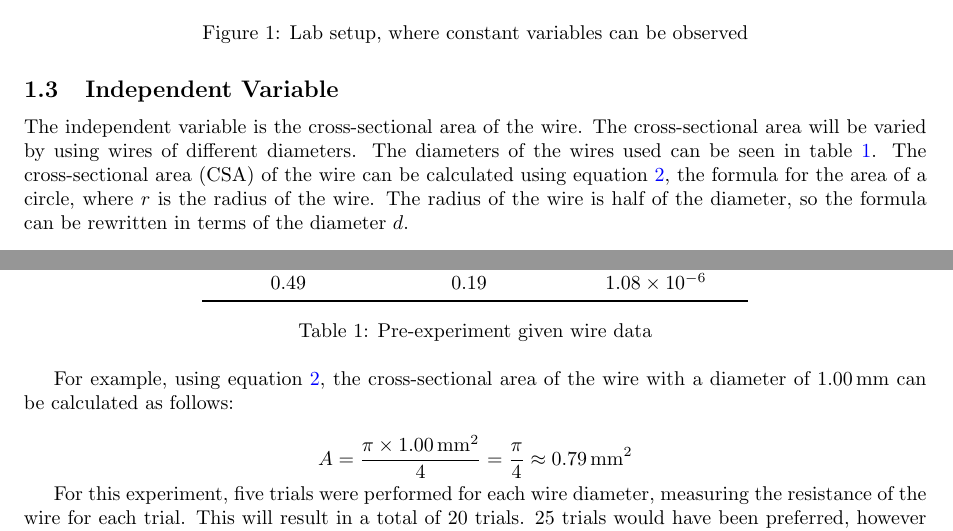
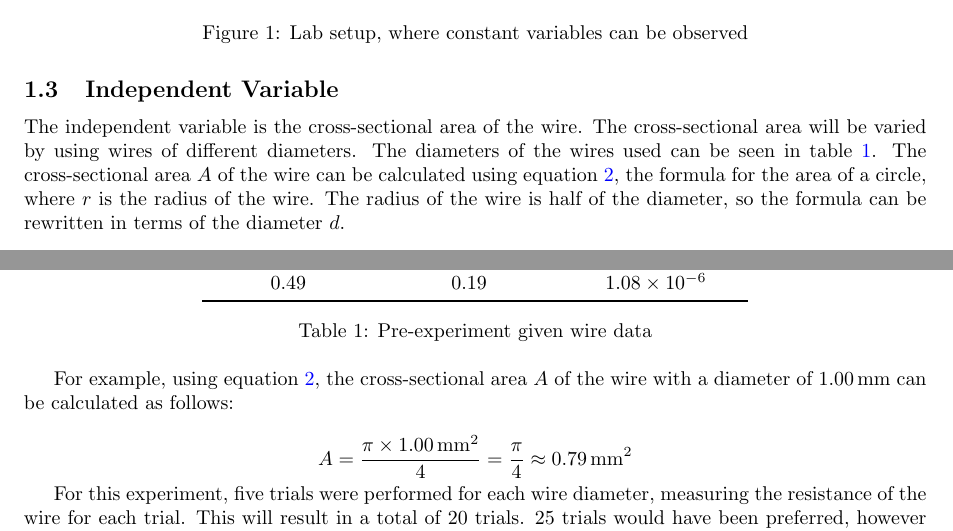
Before and after one commit to lafkpages/resistance-lab, a LaTeX document (main.tex): two parts of page 2 of 6, joined at a grey line, cut so that both start at the same text. Compiled offline with pdfLaTeX.

Commit message:
Label CSA as \(A\)

```diff
--- a/main.tex
+++ b/main.tex
@@ -92,7 +92,7 @@ The temperature of the wire will be kept constant by taking the measurements in
 
 \subsection{Independent Variable}
 
-The independent variable is the cross-sectional area of the wire. The cross-sectional area will be varied by using wires of different diameters. The diameters of the wires used can be seen in table~\ref{tab:given-data}. The cross-sectional area (CSA) of the wire can be calculated using equation~\ref{eq:csa}, the formula for the area of a circle, where \(r\) is the radius of the wire. The radius of the wire is half of the diameter, so the formula can be rewritten in terms of the diameter \(d\).
+The independent variable is the cross-sectional area of the wire. The cross-sectional area will be varied by using wires of different diameters. The diameters of the wires used can be seen in table~\ref{tab:given-data}. The cross-sectional area \(A\) of the wire can be calculated using equation~\ref{eq:csa}, the formula for the area of a circle, where \(r\) is the radius of the wire. The radius of the wire is half of the diameter, so the formula can be rewritten in terms of the diameter \(d\).
 
 \begin{equation}\label{eq:csa}
   A = \pi r^2 = \frac{\pi d^2}{4}
@@ -115,7 +115,7 @@ An uncertainty of \punc{1}{\milli\metre} will be used for wire diameter, and \pu
   \caption{Pre-experiment given wire data}\label{tab:given-data}
 \end{table}
 
-For example, using equation~\ref{eq:csa}, the cross-sectional area of the wire with a diameter of \SI{1.00}{\milli\metre} can be calculated as follows:
+For example, using equation~\ref{eq:csa}, the cross-sectional area \(A\) of the wire with a diameter of \SI{1.00}{\milli\metre} can be calculated as follows:
 
 \begin{equation*}
   A = \frac{\pi \times \SI{1.00}{\milli\metre}^2}{4} = \frac{\pi}{4} \approx \SI{0.79}{\milli\metre\squared}
```
Also changed, not shown: main.tex (2 more changed lines).
